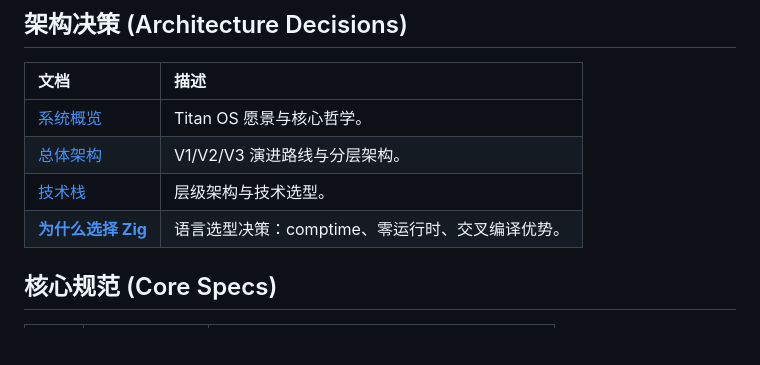
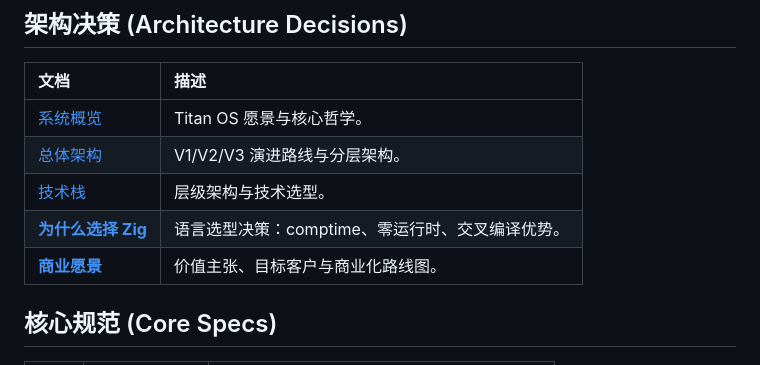
Before and after one commit to DaviRain-Su/titan_framework, a Markdown page: docs/specs/README.md, the part around the change. Drawn GitHub-style; blank space fills up the shorter version.

```diff
--- a/docs/specs/README.md
+++ b/docs/specs/README.md
@@ -14,6 +14,7 @@
 | [总体架构](../architecture/master_architecture.md) | V1/V2/V3 演进路线与分层架构。 |
 | [技术栈](../architecture/technical_stack.md) | 层级架构与技术选型。 |
 | [**为什么选择 Zig**](../architecture/why_zig.md) | 语言选型决策：comptime、零运行时、交叉编译优势。 |
+| [**商业愿景**](../architecture/business_vision.md) | 价值主张、目标客户与商业化路线图。 |
 
 ## 核心规范 (Core Specs)
 
```
Also changed, not shown: docs/architecture/business_vision.md (added, +299 -0 lines).
